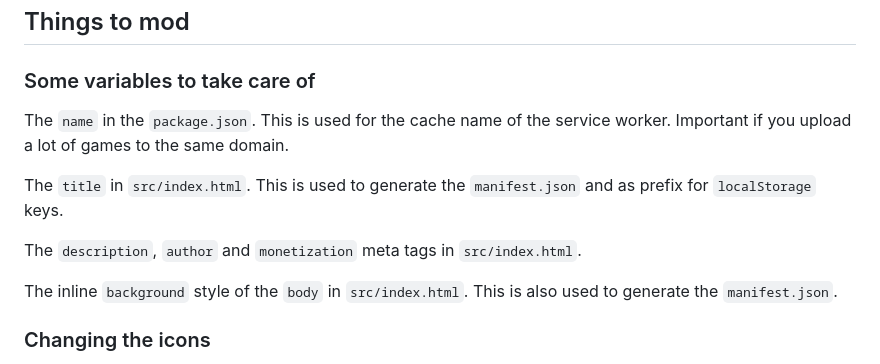
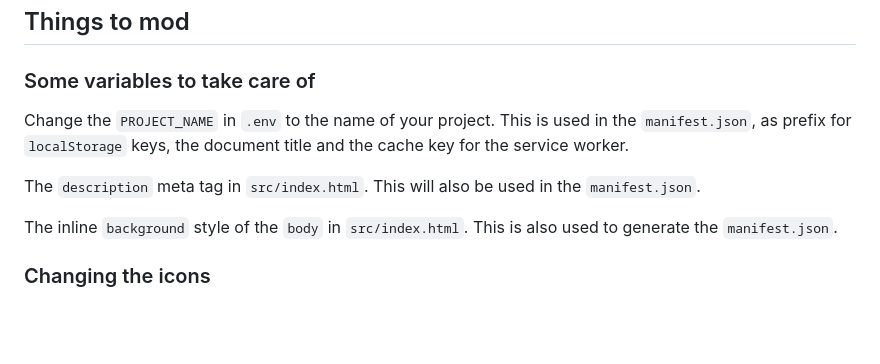
Before and after one commit to Quinten/mini-web-game, a Markdown page: README.md, the part around the change. Drawn GitHub-style; blank space fills up the shorter version.

Commit message:
Savepoint

```diff
--- a/README.md
+++ b/README.md
@@ -19,11 +19,9 @@ No need to use a GUI editor for images or sound. You can write it in code. Even
 
 ### Some variables to take care of
 
-The `name` in the `package.json`. This is used for the cache name of the service worker. Important if you upload a lot of games to the same domain.
+Change the `PROJECT_NAME` in `.env` to the name of your project. This is used in the `manifest.json`, as prefix for `localStorage` keys, the document title and the cache key for the service worker.
 
-The `title` in `src/index.html`. This is used to generate the `manifest.json` and as prefix for `localStorage` keys.
-
-The `description`, `author` and `monetization` meta tags in `src/index.html`.
+The `description` meta tag in `src/index.html`. This will also be used in the `manifest.json`.
 
 The inline `background` style of the `body` in `src/index.html`. This is also used to generate the `manifest.json`.
 
```
